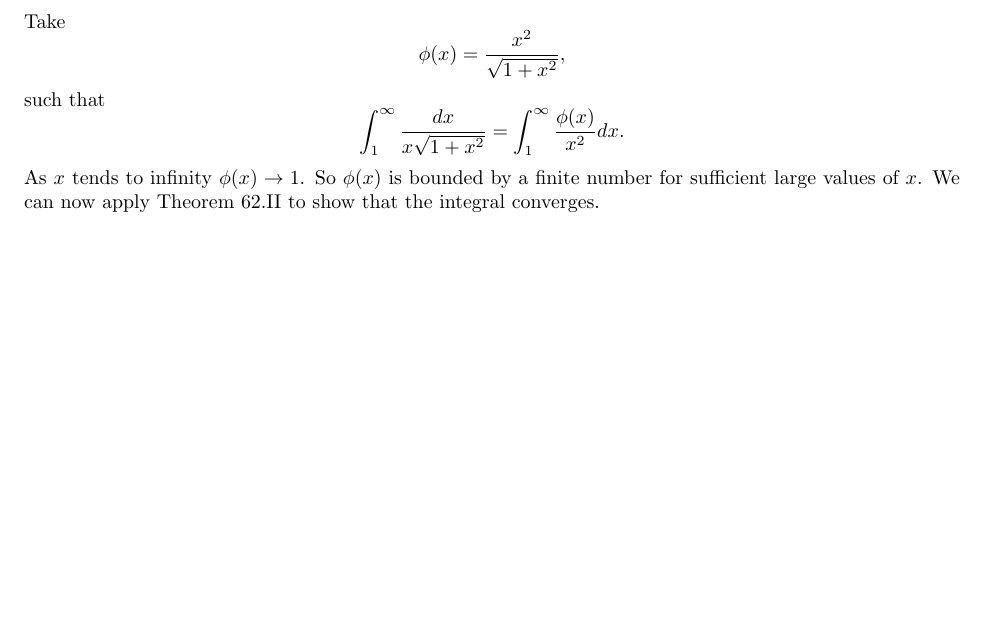
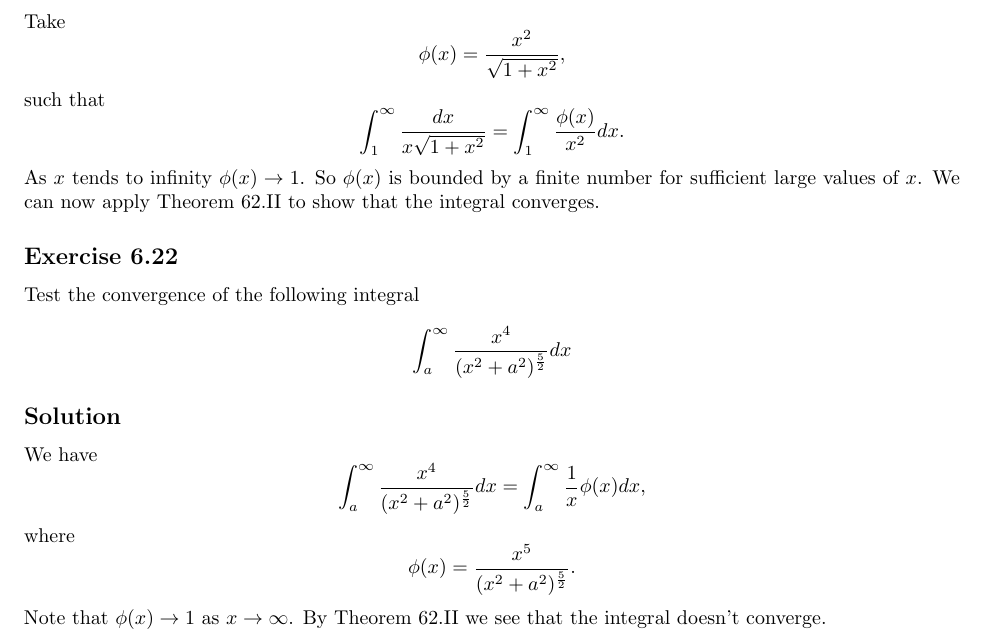
Before and after one commit to noudald/math-solutions, a LaTeX document (calculus/main.tex, which reads calculus/ch06.tex): part of page 6 of 6, cut so that both start at the same text, the shorter picture padded with empty space. Compiled offline with pdfLaTeX.

Commit message:
(CA) 6.22

```diff
--- a/calculus/ch06.tex
+++ b/calculus/ch06.tex
@@ -299,3 +299,25 @@ such that
 As $x$ tends to infinity $\phi(x) \to 1$.
 So $\phi(x)$ is bounded by a finite number for sufficient large values of $x$.
 We can now apply Theorem 62.II to show that the integral converges.
+
+
+\subsection*{Exercise 6.22}
+
+Test the convergence of the following integral
+\begin{equation*}
+    \int_a^{\infty} \frac{x^4}{(x^2 + a^2)^{\frac{5}{2}}} dx
+\end{equation*}
+
+\subsection*{Solution}
+
+We have
+\begin{equation*}
+    \int_a^{\infty} \frac{x^4}{(x^2 + a^2)^{\frac{5}{2}}} dx
+        = \int_a^{\infty} \frac{1}{x} \phi(x) dx,
+\end{equation*}
+where
+\begin{equation*}
+    \phi(x) = \frac{x^5}{(x^2 + a^2)^{\frac{5}{2}}}.
+\end{equation*}
+Note that $\phi(x) \to 1$ as $x \to \infty$.
+By Theorem 62.II we see that the integral doesn't converge.
```
